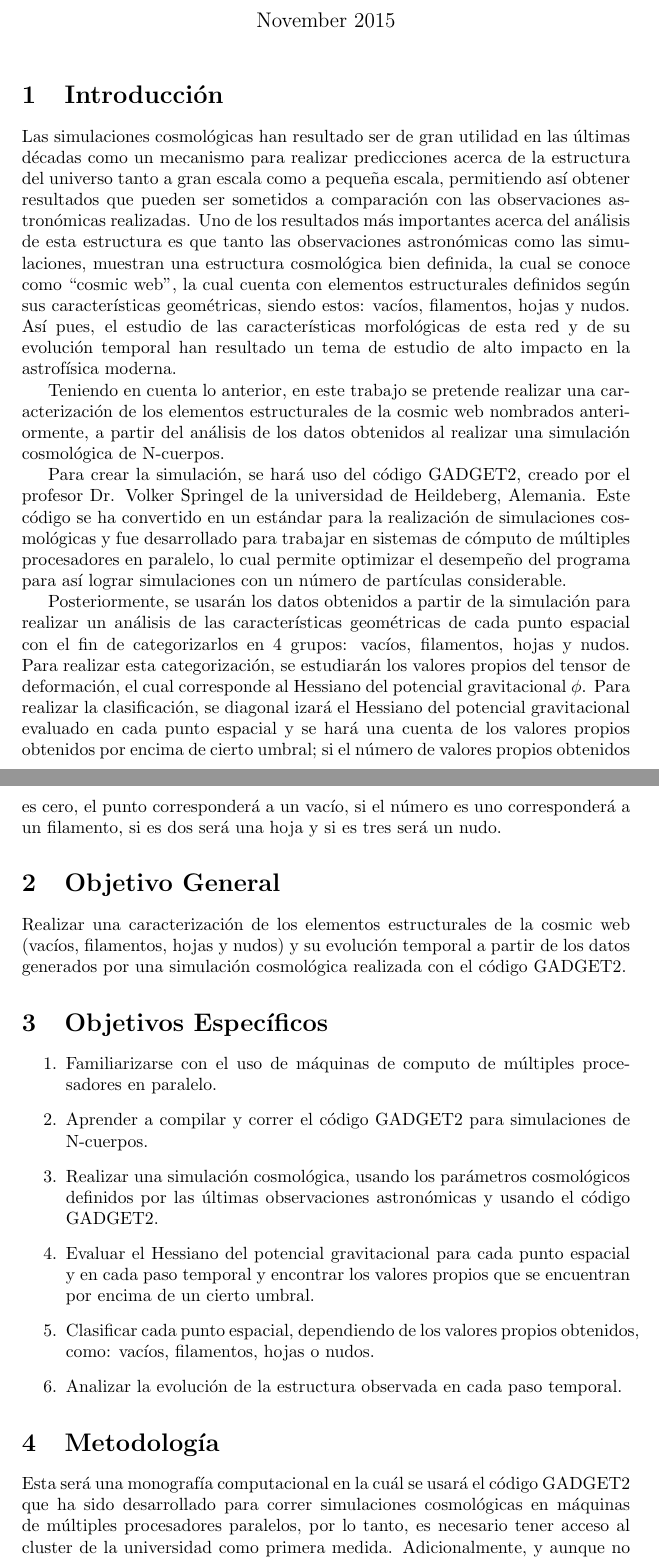
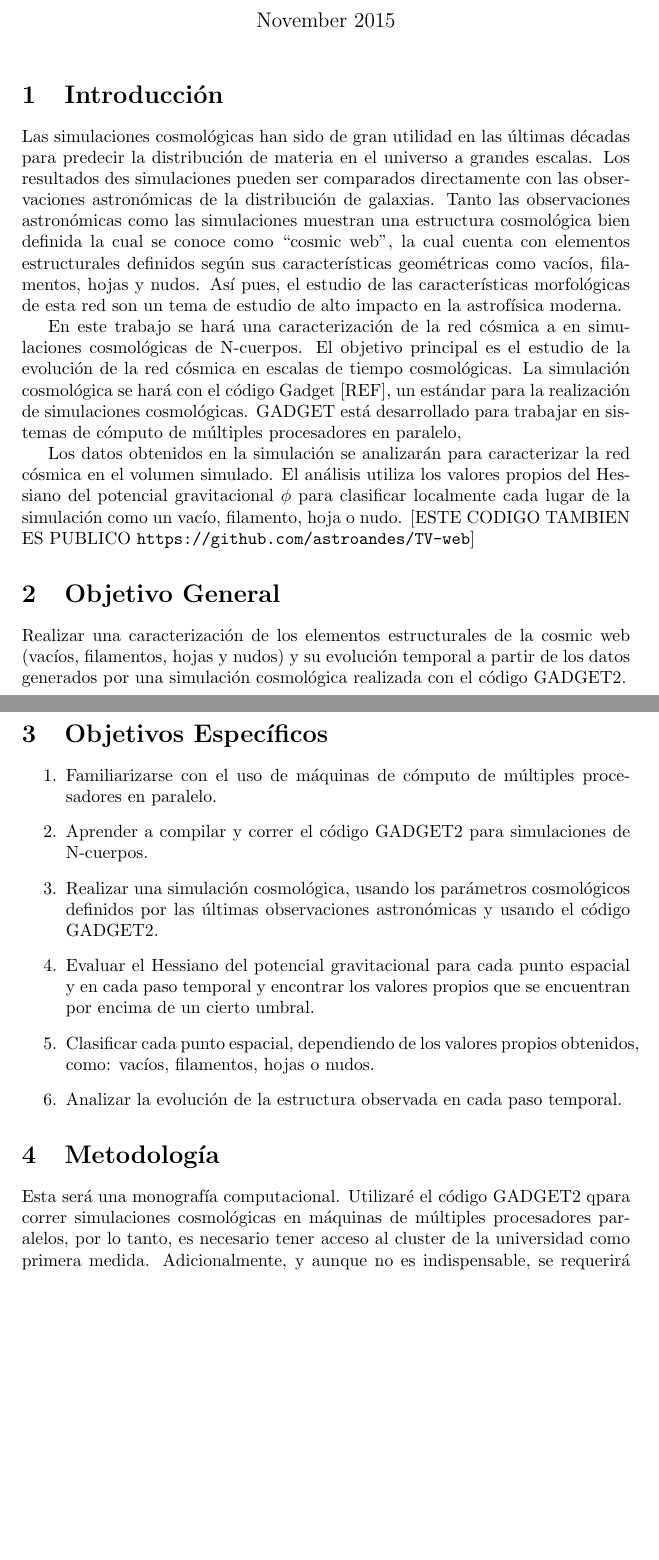
Before and after one commit to juanitopereza/Cosmic_web_time_evol_sim, a LaTeX document (main.tex): two parts of pages 1 and 2 of 4 before the commit and two parts of pages 1 and 2 of 3 after it, joined at a grey line, cut so that both start at the same text, the shorter picture padded with empty space. Compiled offline with pdfLaTeX.

Commit message:
reedicion de la introduccion

```diff
--- a/main.tex
+++ b/main.tex
@@ -12,33 +12,73 @@
 
 \section{Introducción}
 
-Las simulaciones cosmológicas han resultado ser de gran utilidad en las últimas décadas como un mecanismo para realizar predicciones acerca de la estructura del universo tanto a gran escala como a pequeña escala, permitiendo así obtener resultados que pueden ser sometidos a comparación con las observaciones astronómicas realizadas. Uno de los resultados más importantes acerca del análisis de esta estructura es que tanto las observaciones astronómicas como las simulaciones, muestran una estructura cosmológica bien definida, la cual se conoce como “cosmic web”, la cual cuenta con elementos estructurales definidos según sus características geométricas, siendo estos: vacíos, filamentos, hojas y nudos. Así pues, el estudio de las características morfológicas de esta red y de su evolución temporal han resultado un tema de estudio de alto impacto en la astrofísica moderna.
+Las simulaciones cosmológicas han sido de gran utilidad en
+las últimas décadas para predecir la distribuci\'on de materia
+en el universo a grandes escalas.
+Los resultados des simulaciones pueden ser comparados
+directamente con las observaciones astron\'omicas de la distribuci\'on
+de galaxias.
+Tanto las observaciones astronómicas como las simulaciones muestran
+una estructura cosmológica bien definida la cual se conoce como
+“cosmic web”, la cual cuenta con elementos
+estructurales definidos según sus características geométricas como
+vacíos, filamentos, hojas y nudos.
+Así pues, el estudio de las  características morfológicas de esta red
+son un tema de estudio de alto impacto en la astrofísica moderna.
 
-Teniendo en cuenta lo anterior, en este trabajo se pretende realizar una caracterización de los elementos estructurales de la cosmic web nombrados anteriormente, a partir del análisis de los datos obtenidos al realizar una simulación cosmológica de N-cuerpos.
+En este trabajo se har\'a una caracterización de la red c\'osmica a
+en simulaciones cosmológicas de N-cuerpos.
+El objetivo principal es el estudio de la evoluci\'on de la red
+c\'osmica en escalas de tiempo cosmol\'ogicas.
+La simulación cosmol\'ogica se hará con el c\'odigo Gadget [REF],
+un estándar para la realización de simulaciones cosmológicas. GADGET
+est\'a desarrollado para trabajar en sistemas de cómputo de múltiples
+procesadores en paralelo,
 
-Para crear la simulación, se hará uso del código GADGET2, creado por el profesor Dr. Volker Springel de la universidad de Heildeberg, Alemania. Este código se ha convertido en un estándar para la realización de simulaciones cosmológicas y fue desarrollado para trabajar en sistemas de cómputo de múltiples procesadores en paralelo, lo cual permite optimizar el desempeño del programa para así lograr simulaciones con un número de partículas considerable.
 
-Posteriormente, se usarán los datos obtenidos a partir de la simulación para realizar un análisis de las características geométricas de cada punto espacial con el fin de categorizarlos en 4 grupos: vacíos, filamentos, hojas y nudos. Para realizar esta categorización, se estudiarán los valores propios del tensor de deformación, el cual corresponde al Hessiano del potencial gravitacional $\phi$. Para realizar la clasificación, se diagonal izará el Hessiano del potencial gravitacional evaluado en cada punto espacial y se hará una cuenta de los valores propios obtenidos por encima de cierto umbral; si el número de valores propios obtenidos es cero, el punto corresponderá a un vacío, si el número es uno corresponderá a un filamento, si es dos será una hoja y si es tres será un nudo.
+Los datos obtenidos en la simulación se analizar\'an para caracterizar
+la red c\'osmica en el volumen simulado.
+El an\'alisis  utiliza los valores propios del Hessiano del potencial
+gravitacional $\phi$ para clasificar localmente cada lugar de la
+simulaci\'on como un vac\'io, filamento, hoja o nudo.
+[ESTE CODIGO TAMBIEN ES PUBLICO \verb"https://github.com/astroandes/TV-web"]
+
 
 \section{Objetivo General}
 
-Realizar una caracterización de los elementos estructurales de la cosmic web (vacíos, filamentos, hojas y nudos) y su evolución temporal a partir de los datos generados por una simulación cosmológica realizada con el código GADGET2.
+Realizar una caracterización de los elementos estructurales de la
+cosmic web (vacíos, filamentos, hojas y nudos) y su evolución temporal
+a partir de los datos generados por una simulación cosmológica
+realizada con el código GADGET2.
 
 \section{Objetivos Específicos}
 
 \begin{enumerate}
 
-\item Familiarizarse con el uso de máquinas de computo de múltiples procesadores en paralelo.
-\item Aprender a compilar y correr el código GADGET2 para simulaciones de N-cuerpos.
-\item Realizar una simulación cosmológica, usando los parámetros cosmológicos definidos por las últimas observaciones astronómicas y usando el código GADGET2.
-\item Evaluar el Hessiano del potencial gravitacional para cada punto espacial y en cada paso temporal y encontrar los valores propios que se encuentran por encima de un cierto umbral.
-\item Clasificar cada punto espacial, dependiendo de los valores propios obtenidos, como: vacíos, filamentos, hojas o nudos.
-\item Analizar la evolución de la estructura observada en cada paso temporal.
-
+\item Familiarizarse con el uso de máquinas de c\'omputo de múltiples
+  procesadores en paralelo.
+\item Aprender a compilar y correr el código GADGET2 para simulaciones
+  de N-cuerpos.
+\item Realizar una simulación cosmológica, usando los parámetros
+  cosmológicos definidos por las últimas observaciones astronómicas y
+  usando el código GADGET2.
+\item Evaluar el Hessiano del potencial gravitacional para cada punto
+  espacial y en cada paso temporal y encontrar los valores propios que
+  se encuentran por encima de un cierto umbral.
+\item Clasificar cada punto espacial, dependiendo de los valores
+  propios obtenidos, como: vacíos, filamentos, hojas o nudos.
+\item Analizar la evolución de la estructura observada en cada paso
+  temporal.
 \end{enumerate}
 
 
 \section{Metodología}
 
-Esta será una monografía computacional en la cuál se usará el código GADGET2 que ha sido desarrollado  para correr simulaciones cosmológicas en máquinas de múltiples procesadores paralelos, por lo tanto, es necesario tener acceso al cluster de la universidad como primera medida. Adicionalmente, y aunque no es indispensable, se requerirá acceso al laboratorio computacional de ciencias ubicado en el salón Q406.
+Esta será una monografía computacional. Utilizar\'e el código
+GADGET2 qpara correr simulaciones cosmológicas en máquinas de
+múltiples procesadores paralelos, por lo tanto, es necesario tener
+acceso al cluster de la universidad como primera
+medida. Adicionalmente, y aunque no es indispensable, se requerirá
+acceso al laboratorio computacional de ciencias ubicado enel salón
+Q406.
 
```
Also changed, not shown: main.pdf (added), main.tex (30 more changed lines).
